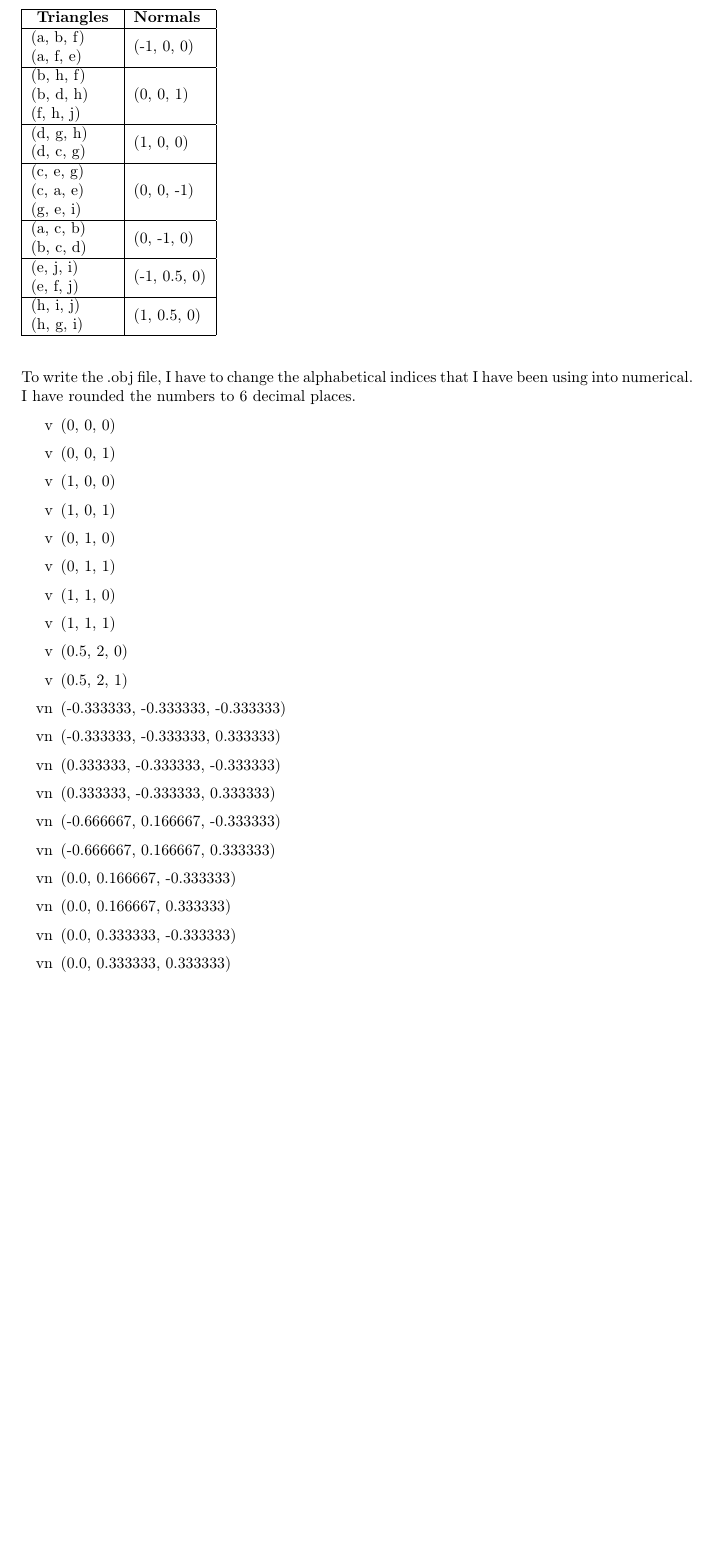
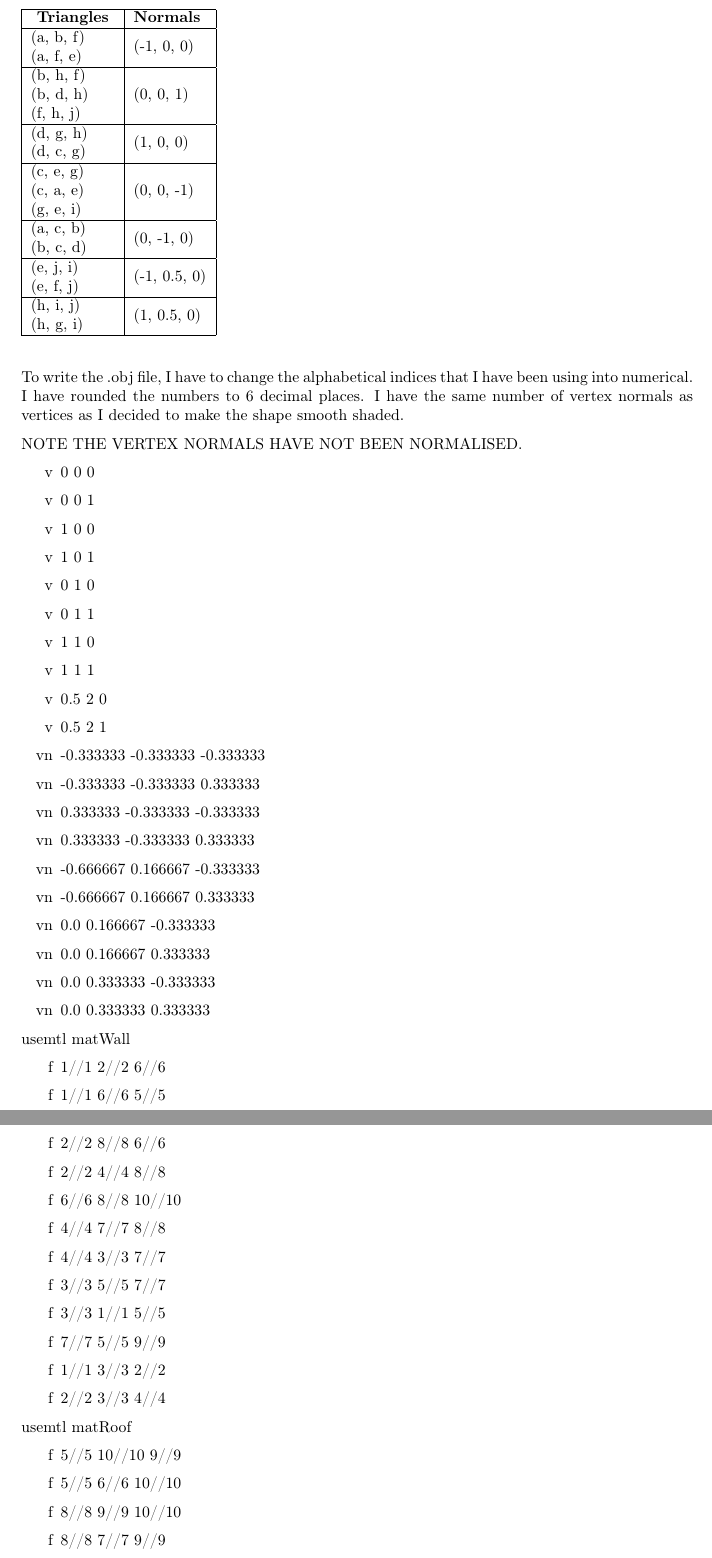
Before and after one commit to AumPatel2208/CandyLand-3D-OpenGL, a LaTeX document (Documentation/Latex/Interim_Computer_Graphics.tex): part of page 5 of 5 before the commit and two parts of pages 5 and 6 of 7 after it, the two joined at a grey line, cut so that both start at the same text, the shorter picture padded with empty space. Compiled offline with pdfLaTeX.

Commit message:
started question 2

```diff
--- a/Documentation/Latex/Interim_Computer_Graphics.tex
+++ b/Documentation/Latex/Interim_Computer_Graphics.tex
@@ -166,30 +166,68 @@ Same calculation is done for the rest of the sides, triangles facing the same di
 
 \newpage
 
-To write the .obj file, I have to change the alphabetical indices that I have been using into numerical. I have rounded the numbers to 6 decimal places.
+To write the .obj file, I have to change the alphabetical indices that I have been using into numerical. I have rounded the numbers to 6 decimal places. I have the same number of vertex normals as vertices as I decided to make the shape smooth shaded.
 
+NOTE THE VERTEX NORMALS HAVE NOT BEEN NORMALISED.
+
+
+\begin{enumerate}[v]
+    \item 0 0 0 % 1 a
+    \item 0 0 1 % 2 b
+    \item 1 0 0 % 3 c
+    \item 1 0 1 % 4 d
+    \item 0 1 0 % 5 e
+    \item 0 1 1 % 6 f
+    \item 1 1 0 % 7 g
+    \item 1 1 1 % 8 h
+    \item 0.5 2 0 % 9 i
+    \item 0.5 2 1 % 10 j
+\end{enumerate}
+% normalize vector (-0.333333333333, -0.333333333333, -0.333333333333)
+% normalize vector (-0.333333333333, -0.333333333333, 0.333333333333)
+% normalize vector (0.333333333333 ,-0.333333333333,-0.333333333333)
+% normalize vector (0.333333333333 ,-0.333333333333,0.333333333333)
+% normalize vector (-0.66666666667, 0.1666666667,-0.333333333333)
+% normalize vector (-0.66666666667, 0.1666666667,0.333333333333)
+% normalize vector (0.0, 0.1666666667, -0.333333333333)
+% normalize vector (0.0, 0.1666666667, 0.333333333333)
+% normalize vector (0.0, 0.333333333333, -0.333333333333)
+% normalize vector (0.0, 0.333333333333, 0.333333333333)
+\begin{enumerate}[vn]
+    \item -0.333333 -0.333333 -0.333333 % 1 a
+    \item -0.333333 -0.333333 0.333333 % 2 b
+    \item 0.333333 -0.333333 -0.333333 % 3 c
+    \item 0.333333 -0.333333 0.333333 % 4 d
+    \item -0.666667 0.166667 -0.333333 % 5 e
+    \item -0.666667 0.166667 0.333333 % 6 f
+    \item 0.0 0.166667 -0.333333 % 7 g
+    \item 0.0 0.166667 0.333333 % 8 h
+    \item 0.0 0.333333 -0.333333 % 9 i
+    \item 0.0 0.333333 0.333333 % 10 j
+\end{enumerate}
+usemtl matWall
+\begin{enumerate}[f]
+    \item 1//1 2//2 6//6
+    \item 1//1 6//6 5//5
+    \item 2//2 8//8 6//6
+    \item 2//2 4//4 8//8
+    \item 6//6 8//8 10//10
+    \item 4//4 7//7 8//8
+    \item 4//4 3//3 7//7
+    \item 3//3 5//5 7//7
+    \item 3//3 1//1 5//5
+    \item 7//7 5//5 9//9
+    \item 1//1 3//3 2//2
+    \item 2//2 3//3 4//4
+\end{enumerate}
+usemtl matRoof
+\begin{enumerate}[f]
+    \item 5//5 10//10 9//9
+    \item 5//5 6//6 10//10
+    \item 8//8 9//9 10//10
+    \item 8//8 7//7 9//9
+\end{enumerate}
+
+
+\chapter{Question 2 - Vertex Buffer Object(VBO) design and transformations}
 \begin{center}
-    \begin{enumerate}[v]
-        \item (0, 0, 0)
-        \item (0, 0, 1)
-        \item (1, 0, 0)
-        \item (1, 0, 1)
-        \item (0, 1, 0)
-        \item (0, 1, 1)
-        \item (1, 1, 0)
-        \item (1, 1, 1)
-        \item (0.5, 2, 0)
-        \item (0.5, 2, 1)
-    \end{enumerate}
-    \begin{enumerate}[vn]
-        \item (-0.333333, -0.333333, -0.333333)
-        \item (-0.333333, -0.333333, 0.333333)
-        \item (0.333333, -0.333333, -0.333333)
-        \item (0.333333, -0.333333, 0.333333)
-        \item (-0.666667, 0.166667, -0.333333)
-        \item (-0.666667, 0.166667, 0.333333)
-        \item (0.0, 0.166667, -0.333333)
-        \item (0.0, 0.166667, 0.333333)
-        \item (0.0, 0.333333, -0.333333)
-        \item (0.0, 0.333333, 0.333333)
-    \end{enumerate}
```
Also changed, not shown: Documentation/Latex/Interim_Computer_Graphics.tex (22 more changed lines), 3 other files.
